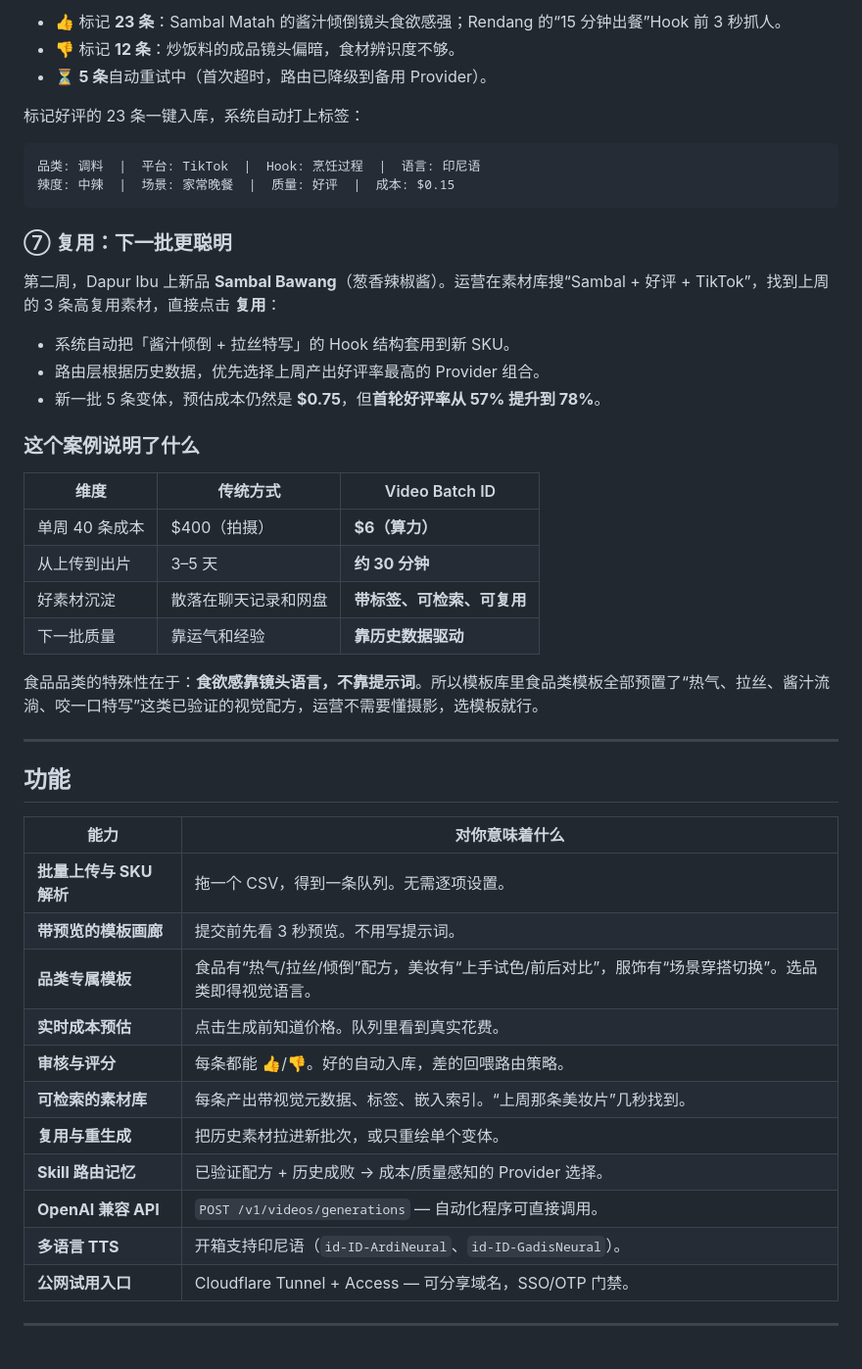
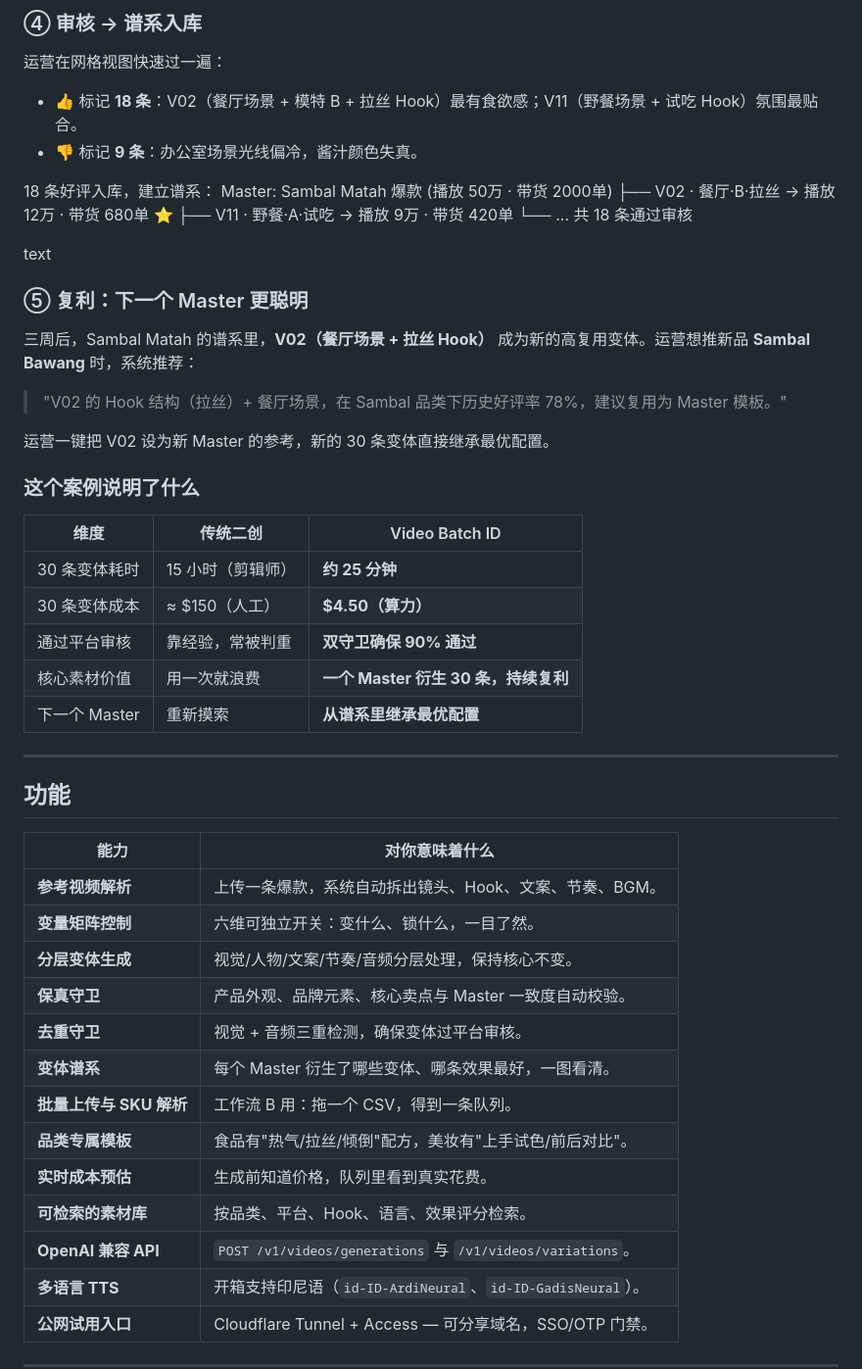
Before and after one commit to vfvincentwong2026/video-batch-id, a Markdown page: README.md, the part around one of its changes. Shown at 98% size. GitHub-like rendering; blank space fills up the shorter version.

````diff
--- a/README.md
+++ b/README.md
@@ -117,33 +163,36 @@ Video Batch ID 为后者而建。上传一批商品或脚本，选一个已验
 
-- 👍 标记 **23 条**：Sambal Matah 的酱汁倾倒镜头食欲感强；Rendang 的“15 分钟出餐”Hook 前 3 秒抓人。
-- 👎 标记 **12 条**：炒饭料的成品镜头偏暗，食材辨识度不够。
-- ⏳ **5 条**自动重试中（首次超时，路由已降级到备用 Provider）。
+### ④ 审核 → 谱系入库
 
-标记好评的 23 条一键入库，系统自动打上标签：
+运营在网格视图快速过一遍：
 
-```
-品类: 调料  |  平台: TikTok  |  Hook: 烹饪过程  |  语言: 印尼语
-辣度: 中辣  |  场景: 家常晚餐  |  质量: 好评  |  成本: $0.15
-```
+- 👍 标记 **18 条**：V02（餐厅场景 + 模特 B + 拉丝 Hook）最有食欲感；V11（野餐场景 + 试吃 Hook）氛围最贴合。
+- 👎 标记 **9 条**：办公室场景光线偏冷，酱汁颜色失真。
 
-### ⑦ 复用：下一批更聪明
+18 条好评入库，建立谱系：
+Master: Sambal Matah 爆款 (播放 50万 · 带货 2000单)
+├── V02 · 餐厅·B·拉丝 → 播放 12万 · 带货 680单 ⭐
+├── V11 · 野餐·A·试吃 → 播放 9万 · 带货 420单
+└── ... 共 18 条通过审核
 
-第二周，Dapur Ibu 上新品 **Sambal Bawang**（葱香辣椒酱）。运营在素材库搜“Sambal + 好评 + TikTok”，找到上周的 3 条高复用素材，直接点击 **复用**：
+text
 
-- 系统自动把「酱汁倾倒 + 拉丝特写」的 Hook 结构套用到新 SKU。
-- 路由层根据历史数据，优先选择上周产出好评率最高的 Provider 组合。
-- 新一批 5 条变体，预估成本仍然是 **$0.75**，但**首轮好评率从 57% 提升到 78%**。
+### ⑤ 复利：下一个 Master 更聪明
+
+三周后，Sambal Matah 的谱系里，**V02（餐厅场景 + 拉丝 Hook）** 成为新的高复用变体。运营想推新品 **Sambal Bawang** 时，系统推荐：
+
+> "V02 的 Hook 结构（拉丝）+ 餐厅场景，在 Sambal 品类下历史好评率 78%，建议复用为 Master 模板。"
+
+运营一键把 V02 设为新 Master 的参考，新的 30 条变体直接继承最优配置。
 
 ### 这个案例说明了什么
 
-| 维度 | 传统方式 | Video Batch ID |
+| 维度 | 传统二创 | Video Batch ID |
 |---|---|---|
-| 单周 40 条成本 | $400（拍摄） | **$6（算力）** |
-| 从上传到出片 | 3–5 天 | **约 30 分钟** |
-| 好素材沉淀 | 散落在聊天记录和网盘 | **带标签、可检索、可复用** |
-| 下一批质量 | 靠运气和经验 | **靠历史数据驱动** |
-
-食品品类的特殊性在于：**食欲感靠镜头语言，不靠提示词**。所以模板库里食品类模板全部预置了“热气、拉丝、酱汁流淌、咬一口特写”这类已验证的视觉配方，运营不需要懂摄影，选模板就行。
+| 30 条变体耗时 | 15 小时（剪辑师） | **约 25 分钟** |
+| 30 条变体成本 | ≈ $150（人工） | **$4.50（算力）** |
+| 通过平台审核 | 靠经验，常被判重 | **双守卫确保 90% 通过** |
+| 核心素材价值 | 用一次就浪费 | **一个 Master 衍生 30 条，持续复利** |
+| 下一个 Master | 重新摸索 | **从谱系里继承最优配置** |
 
 ---
 
@@ -151,15 +200,17 @@ Video Batch ID 为后者而建。上传一批商品或脚本，选一个已验
 
 | 能力 | 对你意味着什么 |
 |---|---|
-| **批量上传与 SKU 解析** | 拖一个 CSV，得到一条队列。无需逐项设置。 |
-| **带预览的模板画廊** | 提交前先看 3 秒预览。不用写提示词。 |
-| **品类专属模板** | 食品有“热气/拉丝/倾倒”配方，美妆有“上手试色/前后对比”，服饰有“场景穿搭切换”。选品类即得视觉语言。 |
-| **实时成本预估** | 点击生成前知道价格。队列里看到真实花费。 |
-| **审核与评分** | 每条都能 👍/👎。好的自动入库，差的回喂路由策略。 |
-| **可检索的素材库** | 每条产出带视觉元数据、标签、嵌入索引。“上周那条美妆片”几秒找到。 |
-| **复用与重生成** | 把历史素材拉进新批次，或只重绘单个变体。 |
-| **Skill 路由记忆** | 已验证配方 + 历史成败 → 成本/质量感知的 Provider 选择。 |
-| **OpenAI 兼容 API** | `POST /v1/videos/generations` — 自动化程序可直接调用。 |
+| **参考视频解析** | 上传一条爆款，系统自动拆出镜头、Hook、文案、节奏、BGM。 |
+| **变量矩阵控制** | 六维可独立开关：变什么、锁什么，一目了然。 |
+| **分层变体生成** | 视觉/人物/文案/节奏/音频分层处理，保持核心不变。 |
+| **保真守卫** | 产品外观、品牌元素、核心卖点与 Master 一致度自动校验。 |
+| **去重守卫** | 视觉 + 音频三重检测，确保变体过平台审核。 |
+| **变体谱系** | 每个 Master 衍生了哪些变体、哪条效果最好，一图看清。 |
+| **批量上传与 SKU 解析** | 工作流 B 用：拖一个 CSV，得到一条队列。 |
+| **品类专属模板** | 食品有"热气/拉丝/倾倒"配方，美妆有"上手试色/前后对比"。 |
+| **实时成本预估** | 生成前知道价格，队列里看到真实花费。 |
+| **可检索的素材库** | 按品类、平台、Hook、语言、效果评分检索。 |
+| **OpenAI 兼容 API** | `POST /v1/videos/generations` 与 `/v1/videos/variations`。 |
 | **多语言 TTS** | 开箱支持印尼语（`id-ID-ArdiNeural`、`id-ID-GadisNeural`）。 |
 | **公网试用入口** | Cloudflare Tunnel + Access — 可分享域名，SSO/OTP 门禁。 |
 
````
Also changed, not shown: other parts of README.md (+295 -303 lines).
